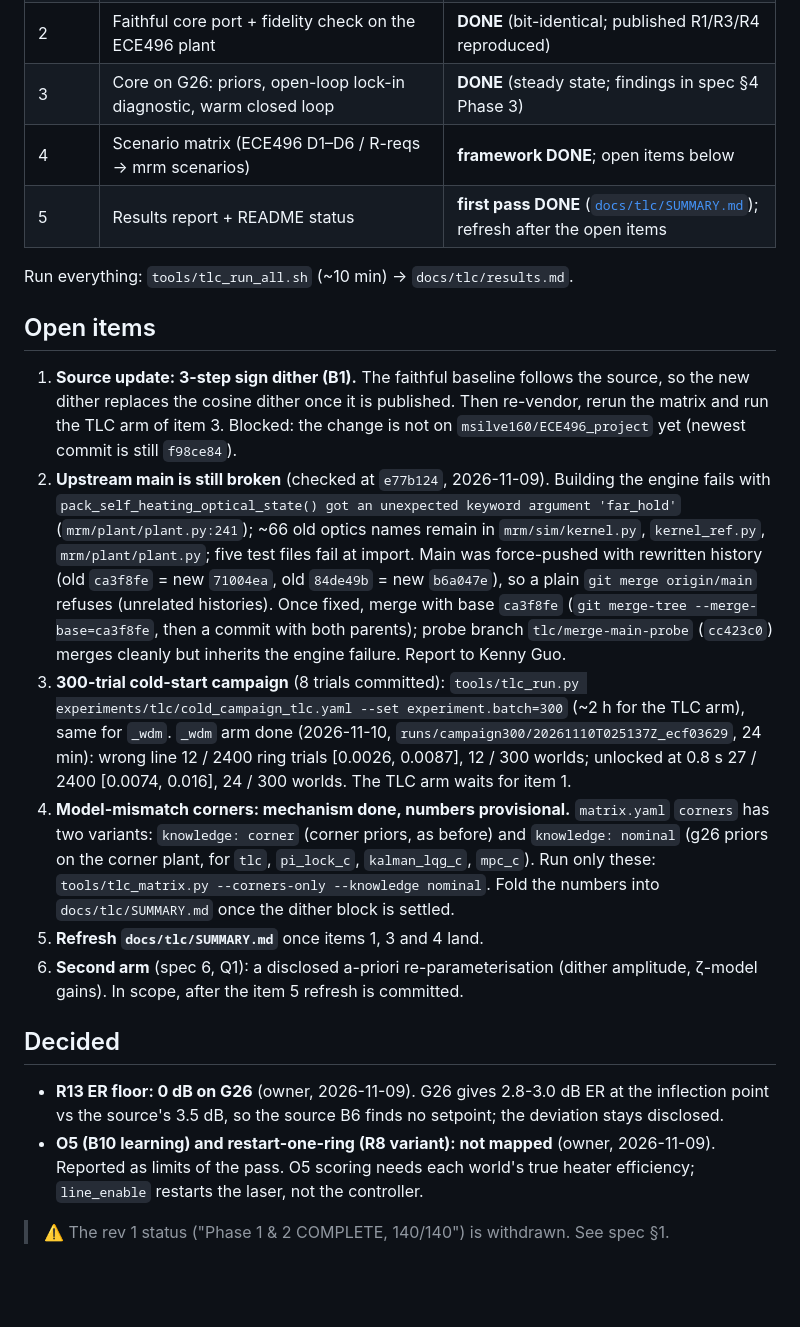
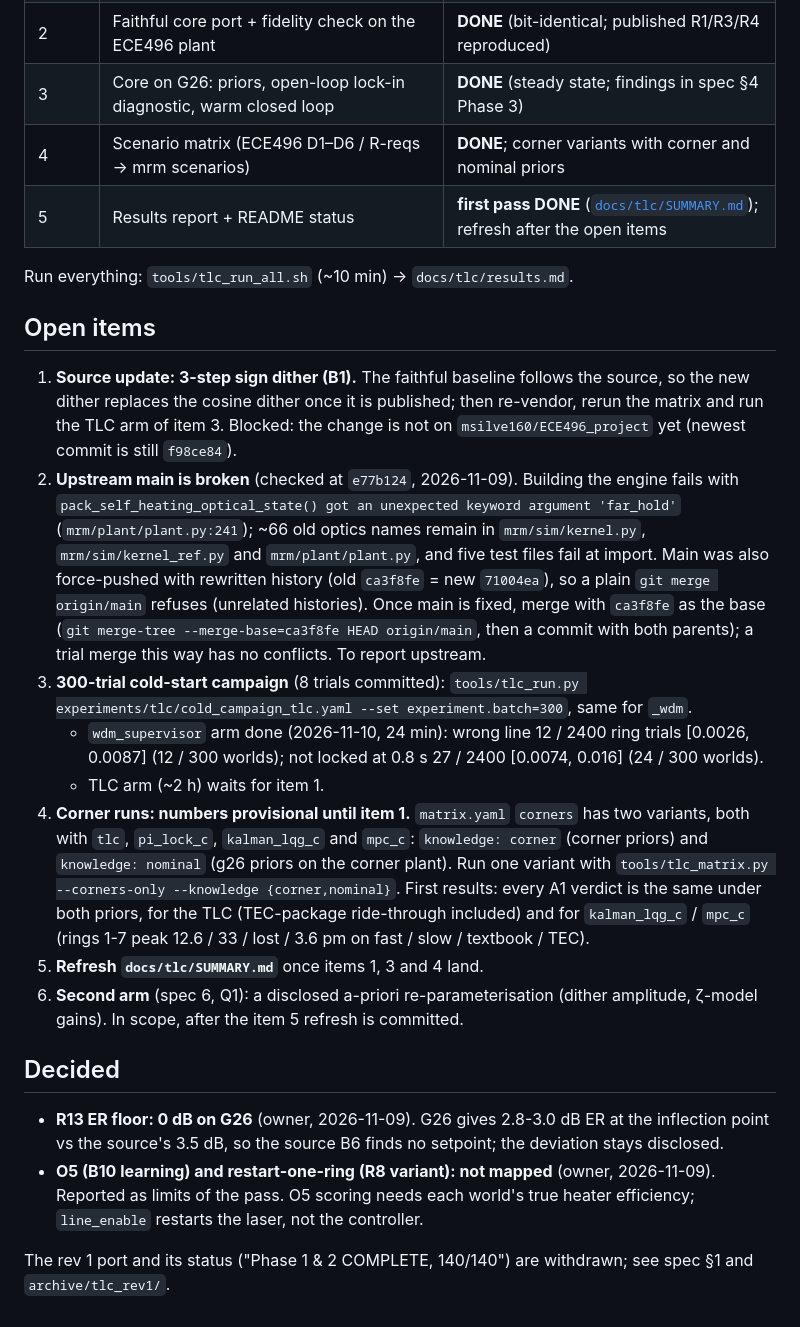
Before and after one commit to kennykguo/mrm-model, a Markdown page: PLAN.md, the part around the change. Drawn GitHub-style; blank space fills up the shorter version.

```diff
--- a/PLAN.md
+++ b/PLAN.md
@@ -10,31 +10,32 @@
 | 1 | Walking skeleton: adapter + stub core + telemetry log + report + `steady_tlc.yaml` | **DONE** (`tools/tlc_run_all.sh`) |
 | 2 | Faithful core port + fidelity check on the ECE496 plant | **DONE** (bit-identical; published R1/R3/R4 reproduced) |
 | 3 | Core on G26: priors, open-loop lock-in diagnostic, warm closed loop | **DONE** (steady state; findings in spec §4 Phase 3) |
-| 4 | Scenario matrix (ECE496 D1–D6 / R-reqs → mrm scenarios) | **framework DONE**; open items below |
+| 4 | Scenario matrix (ECE496 D1–D6 / R-reqs → mrm scenarios) | **DONE**; corner variants with corner and nominal priors |
 | 5 | Results report + README status | **first pass DONE** ([`docs/tlc/SUMMARY.md`](docs/tlc/SUMMARY.md)); refresh after the open items |
 
 Run everything: `tools/tlc_run_all.sh` (~10 min) → `docs/tlc/results.md`.
 
 ## Open items
 1. **Source update: 3-step sign dither (B1).** The faithful baseline follows the source, so the new dither replaces
-   the cosine dither once it is published. Then re-vendor, rerun the matrix and run the TLC arm of item 3. Blocked:
-   the change is not on `msilve160/ECE496_project` yet (newest commit is still `f98ce84`).
-2. **Upstream main is still broken** (checked at `e77b124`, 2026-11-09). Building the engine fails with
+   the cosine dither once it is published; then re-vendor, rerun the matrix and run the TLC arm of item 3.
+   Blocked: the change is not on `msilve160/ECE496_project` yet (newest commit is still `f98ce84`).
+2. **Upstream main is broken** (checked at `e77b124`, 2026-11-09). Building the engine fails with
    `pack_self_heating_optical_state() got an unexpected keyword argument 'far_hold'` (`mrm/plant/plant.py:241`);
-   ~66 old optics names remain in `mrm/sim/kernel.py`, `kernel_ref.py`, `mrm/plant/plant.py`; five test files fail at
-   import. Main was force-pushed with rewritten history (old `ca3f8fe` = new `71004ea`, old `84de49b` = new
-   `b6a047e`), so a plain `git merge origin/main` refuses (unrelated histories). Once fixed, merge with base
-   `ca3f8fe` (`git merge-tree --merge-base=ca3f8fe`, then a commit with both parents); probe branch
-   `tlc/merge-main-probe` (`cc423c0`) merges cleanly but inherits the engine failure. Report to Kenny Guo.
+   ~66 old optics names remain in `mrm/sim/kernel.py`, `mrm/sim/kernel_ref.py` and `mrm/plant/plant.py`, and five
+   test files fail at import. Main was also force-pushed with rewritten history (old `ca3f8fe` = new `71004ea`), so
+   a plain `git merge origin/main` refuses (unrelated histories). Once main is fixed, merge with `ca3f8fe` as the
+   base (`git merge-tree --merge-base=ca3f8fe HEAD origin/main`, then a commit with both parents); a trial merge
+   this way has no conflicts. To report upstream.
 3. **300-trial cold-start campaign** (8 trials committed): `tools/tlc_run.py
-   experiments/tlc/cold_campaign_tlc.yaml --set experiment.batch=300` (~2 h for the TLC arm), same for `_wdm`.
-   `_wdm` arm done (2026-11-10, `runs/campaign300/20261110T025137Z_ecf03629`, 24 min): wrong line 12 / 2400 ring
-   trials [0.0026, 0.0087], 12 / 300 worlds; unlocked at 0.8 s 27 / 2400 [0.0074, 0.016], 24 / 300 worlds. The TLC
-   arm waits for item 1.
-4. **Model-mismatch corners: mechanism done, numbers provisional.** `matrix.yaml` `corners` has two variants:
-   `knowledge: corner` (corner priors, as before) and `knowledge: nominal` (g26 priors on the corner plant, for
-   `tlc`, `pi_lock_c`, `kalman_lqg_c`, `mpc_c`). Run only these: `tools/tlc_matrix.py --corners-only --knowledge
-   nominal`. Fold the numbers into `docs/tlc/SUMMARY.md` once the dither block is settled.
+   experiments/tlc/cold_campaign_tlc.yaml --set experiment.batch=300`, same for `_wdm`.
+   - `wdm_supervisor` arm done (2026-11-10, 24 min): wrong line 12 / 2400 ring trials [0.0026, 0.0087]
+     (12 / 300 worlds); not locked at 0.8 s 27 / 2400 [0.0074, 0.016] (24 / 300 worlds).
+   - TLC arm (~2 h) waits for item 1.
+4. **Corner runs: numbers provisional until item 1.** `matrix.yaml` `corners` has two variants, both with `tlc`,
+   `pi_lock_c`, `kalman_lqg_c` and `mpc_c`: `knowledge: corner` (corner priors) and `knowledge: nominal` (g26 priors
+   on the corner plant). Run one variant with `tools/tlc_matrix.py --corners-only --knowledge {corner,nominal}`.
+   First results: every A1 verdict is the same under both priors, for the TLC (TEC-package ride-through included)
+   and for `kalman_lqg_c` / `mpc_c` (rings 1-7 peak 12.6 / 33 / lost / 3.6 pm on fast / slow / textbook / TEC).
 5. **Refresh `docs/tlc/SUMMARY.md`** once items 1, 3 and 4 land.
 6. **Second arm** (spec 6, Q1): a disclosed a-priori re-parameterisation (dither amplitude, ζ-model gains). In
    scope, after the item 5 refresh is committed.
@@ -46,4 +47,4 @@ Run everything: `tools/tlc_run_all.sh` (~10 min) → `docs/tlc/results.md`.
   the pass. O5 scoring needs each world's true heater efficiency; `line_enable` restarts the laser, not the
   controller.
 
-> ⚠️ The rev 1 status ("Phase 1 & 2 COMPLETE, 140/140") is withdrawn. See spec §1.
+The rev 1 port and its status ("Phase 1 & 2 COMPLETE, 140/140") are withdrawn; see spec §1 and `archive/tlc_rev1/`.
```
Also changed, not shown: README.md (+39 -69 lines), docs/TLC_PORT_SPEC_AND_PLAN.md (+10 -8 lines).
